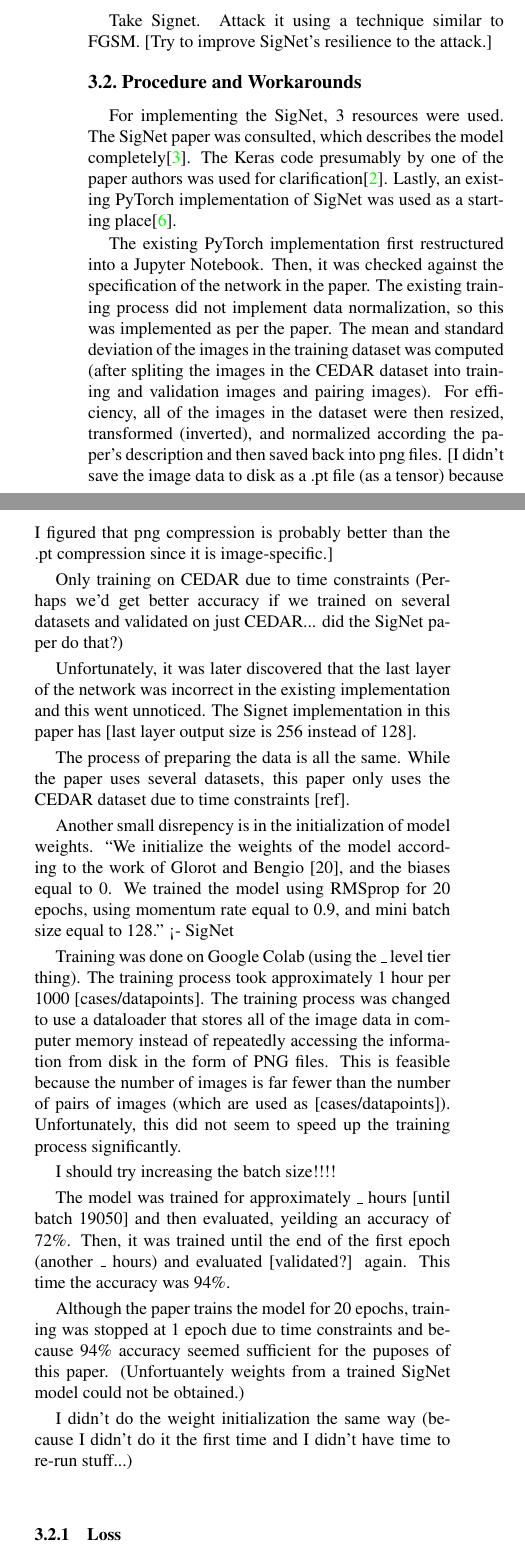
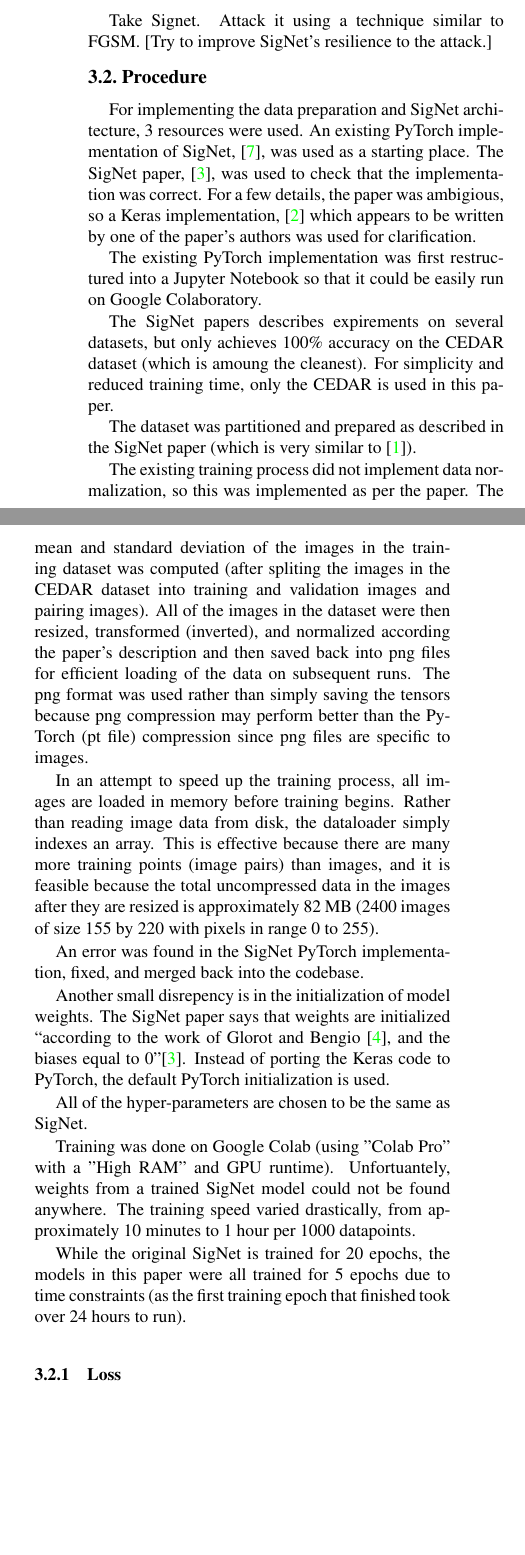
Before and after one commit to Andrew-Fryer/ELEC874_Project_paper, a LaTeX paper (main.tex, which reads implementation.tex): two parts of the columns of page 3 of 6, joined at a grey line, cut so that both start at the same text, the shorter picture padded with empty space. Compiled offline with pdfLaTeX.

Commit message:
work on impl section

```diff
--- a/implementation.tex
+++ b/implementation.tex
@@ -9,65 +9,49 @@ Attack it using a technique similar to FGSM.
 [Try to improve SigNet's resilience to the attack.]
 
 
-\subsection{Procedure and Workarounds}
+\subsection{Procedure}
 
-For implementing the SigNet, 3 resources were used.
-The SigNet paper was consulted, which describes the model completely\cite{sig_net}.
-The Keras code presumably by one of the paper authors was used for clarification\cite{GitHub_sounakdey}.
-Lastly, an existing PyTorch implementation of SigNet was used as a starting place\cite{GitHub_signet_pytorch}.
+For implementing the data preparation and SigNet architecture, 3 resources were used.
+An existing PyTorch implementation of SigNet, \cite{GitHub_signet_pytorch}, was used as a starting place.
+The SigNet paper, \cite{sig_net}, was used to check that the implementation was correct.
+For a few details, the paper was ambigious, so a Keras implementation, \cite{GitHub_sounakdey} which appears to be written by one of the paper's authors was used for clarification.
 
-The existing PyTorch implementation first restructured into a Jupyter Notebook.
-Then, it was checked against the specification of the network in the paper.
+The existing PyTorch implementation was first restructured into a Jupyter Notebook so that it could be easily run on Google Colaboratory.
+
+The SigNet papers describes expirements on several datasets, but only achieves 100\% accuracy on the CEDAR dataset (which is amoung the cleanest).
+For simplicity and reduced training time, only the CEDAR is used in this paper.
+% todo ref CEDAR
+
+The dataset was partitioned and prepared as described in the SigNet paper (which is very similar to \cite{LeCun}).
+
 The existing training process did not implement data normalization, so this was implemented as per the paper.
 The mean and standard deviation of the images in the training dataset was computed (after spliting the images in the CEDAR dataset into training and validation images and pairing images).
-For efficiency, all of the images in the dataset were then resized, transformed (inverted), and normalized according the paper's description and then saved back into png files.
-[I didn't save the image data to disk as a .pt file (as a tensor) because I figured that png compression is probably better than the .pt compression since it is image-specific.]
+All of the images in the dataset were then resized, transformed (inverted), and normalized according the paper's description and then saved back into png files for efficient loading of the data on subsequent runs.
+The png format was used rather than simply saving the tensors because png compression may perform better than the PyTorch (pt file) compression since png files are specific to images.
 
-% Training is taking way too long, so I'm going to try to get the following to work:
-% -divide images once
-% -resize and normalize images once
-% -each time:
-%     -load all images into memory as a `list` of tensors
-%     -store a training and validation list of triples (ind_into_img_list, ind2, y/n)
-% This way, we only read the images from disk at the beginning, so it should be a lot faster.
+In an attempt to speed up the training process, all images are loaded in memory before training begins.
+Rather than reading image data from disk, the dataloader simply indexes an array.
+This is effective because there are many more training points (image pairs) than images, and it is feasible because the total uncompressed data in the images after they are resized is approximately 82 MB (2400 images of size 155 by 220 with pixels in range 0 to 255).
 
-Only training on CEDAR due to time constraints
-(Perhaps we'd get better accuracy if we trained on several datasets and validated on just CEDAR... did the SigNet paper do that?)
-
-
-Unfortunately, it was later discovered that the last layer of the network was incorrect in the existing implementation and this went unnoticed.
-The Signet implementation in this paper has [last layer output size is 256 instead of 128].
-% would training go faster if this was fixed?
-% I could also try to use the trained incorrect model to initialize the correct model...
-
-The process of preparing the data is all the same.
-While the paper uses several datasets, this paper only uses the CEDAR dataset due to time constraints [ref].
-% todo: ref
+An error was found in the SigNet PyTorch implementation, fixed, and merged back into the codebase.
+% https://github.com/VinhLoiIT/signet-pytorch/pull/5
 
 Another small disrepency is in the initialization of model weights.
-``We initialize the weights of the model according to the work
-of Glorot and Bengio [20], and the biases equal to 0. We trained
-the model using RMSprop for 20 epochs, using momentum rate
-equal to 0.9, and mini batch size equal to 128.'' <- SigNet
-% todo
-% I'm not sure if the biases were correctly initialized to 0 or if the other weights were initialized with the same strategy...
+The SigNet paper says that weights are initialized ``according to the work
+of Glorot and Bengio \cite{glorot_bengio}, and the biases equal to 0''\cite{sig_net}.
+Instead of porting the Keras code to PyTorch, the default PyTorch initialization is used.
+% this was largely to avoid re-running training, which took a long time
+% dang, that paper says "we propose a new initialization scheme that brings substantially faster convergence"
 
-Training was done on Google Colab (using the \_ level tier thing).
-The training process took approximately 1 hour per 1000 [cases/datapoints].
-The training process was changed to use a dataloader that stores all of the image data in computer memory instead of repeatedly accessing the information from disk in the form of PNG files.
-This is feasible because the number of images is far fewer than the number of pairs of images (which are used as [cases/datapoints]).
-Unfortunately, this did not seem to speed up the training process significantly.
+All of the hyper-parameters are chosen to be the same as SigNet.
+% except batch size, which is set to 1...
 
-I should try increasing the batch size!!!!
+Training was done on Google Colab (using "Colab Pro" with a "High RAM" and GPU runtime).
+Unfortuantely, weights from a trained SigNet model could not be found anywhere.
+The training speed varied drastically, from approximately 10 minutes to 1 hour per 1000 datapoints.
 
-The model was trained for approximately \_ hours [until batch 19050] and then evaluated, yeilding an accuracy of 72\%.
-Then, it was trained until the end of the first epoch (another \_ hours) and evaluated [validated?] again.
-This time the accuracy was 94\%.
+While the original SigNet is trained for 20 epochs, the models in this paper were all trained for 5 epochs due to time constraints (as the first training epoch that finished took over 24 hours to run).
 
-Although the paper trains the model for 20 epochs, training was stopped at 1 epoch due to time constraints and because 94\% accuracy seemed sufficient for the puposes of this paper.
-(Unfortuantely weights from a trained SigNet model could not be obtained.)
-
-I didn't do the weight initialization the same way (because I didn't do it the first time and I didn't have time to re-run stuff...)
 
 \subsubsection{Loss}
 Alpha and Beta in the contrastive loss are both 1, as in SigNet\cite{GitHub_sounakdey}.
@@ -76,6 +60,6 @@ It was decided not to implement triplet loss for SigNet because it would be subs
 
 \subsection{Expirements}
 
-[I] seek to validate the model as if it were used in a live production signature verification system, understand how effective a white-box attack would be, and understand how latent vector size would impact the accuracy and robustness of the system.
+Expirements were conducted with the intent to validate the model as if it were used in a live production signature verification system, to understand how effective white-box [and black-box] attacks are, and to understand how latent vector size impacts the accuracy and robustness of the system.
 
 \subsubsection{Threshold Strategy}
```
Also changed, not shown: egbib.bib (+17 -0 lines), implementation.tex (2 more changed lines).
